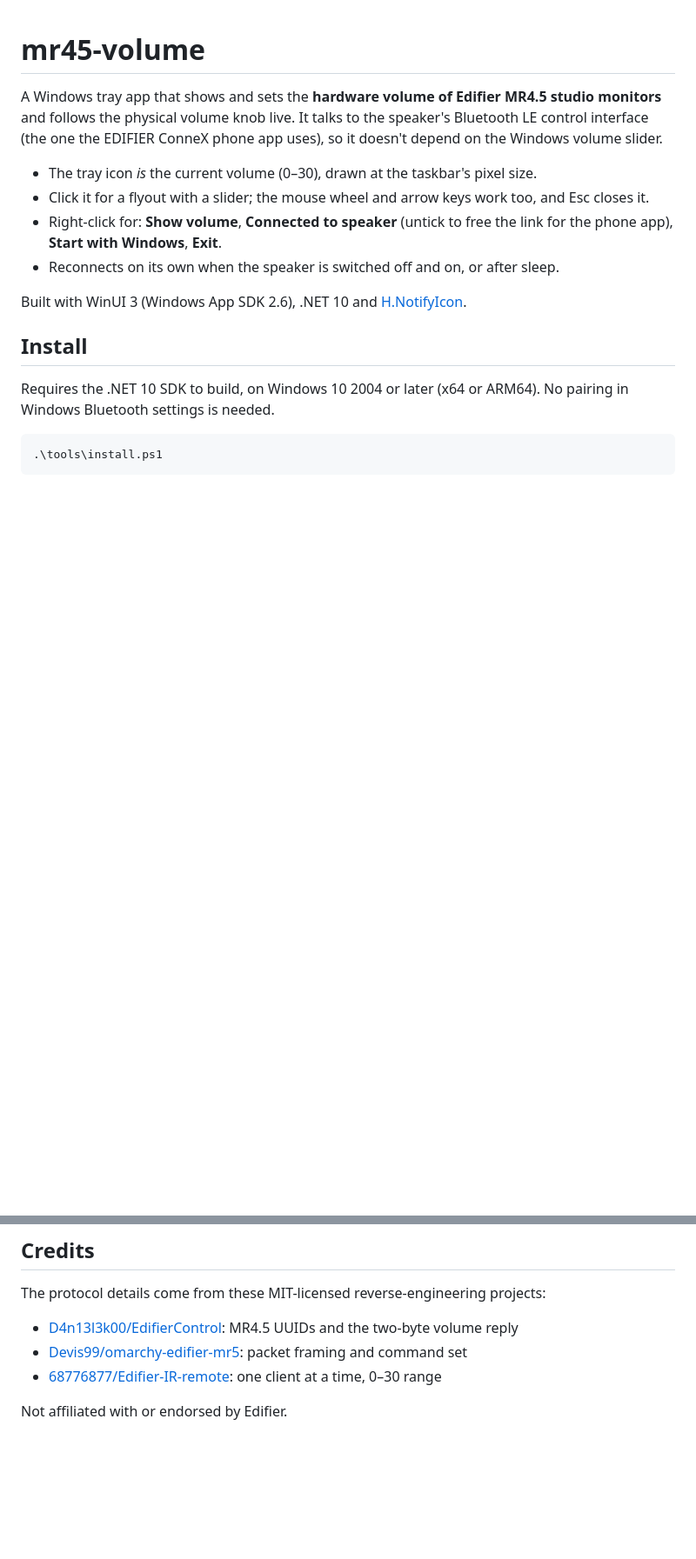
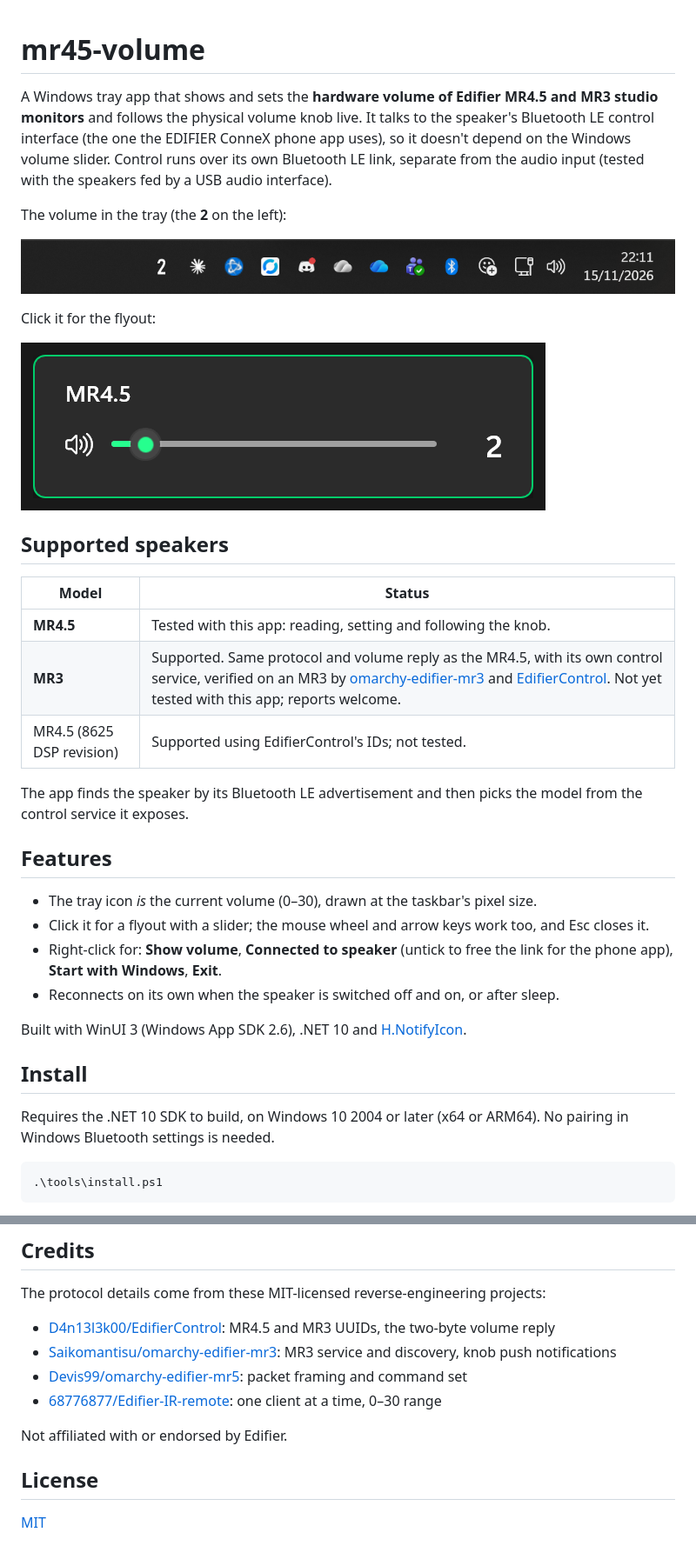
Before and after one commit to tomcoolpxl/edifier-mr-volume, a Markdown page: README.md, 2 parts joined by grey strips. Shown at 87% size. Rendered like a GitHub page; pictures changed too: docs/images/flyout.png (added), docs/images/tray.png (added); blank space fills up the shorter version.

```diff
--- a/README.md
+++ b/README.md
@@ -1,8 +1,31 @@
 # mr45-volume
 
-A Windows tray app that shows and sets the **hardware volume of Edifier MR4.5 studio monitors**
-and follows the physical volume knob live. It talks to the speaker's Bluetooth LE control
-interface (the one the EDIFIER ConneX phone app uses), so it doesn't depend on the Windows volume slider.
+A Windows tray app that shows and sets the **hardware volume of Edifier MR4.5 and MR3 studio
+monitors** and follows the physical volume knob live. It talks to the speaker's Bluetooth LE
+control interface (the one the EDIFIER ConneX phone app uses), so it doesn't depend on the
+Windows volume slider. Control runs over its own Bluetooth LE link, separate from the audio
+input (tested with the speakers fed by a USB audio interface).
+
+The volume in the tray (the **2** on the left):
+
+![Taskbar with the speaker volume shown as a tray icon](docs/images/tray.png)
+
+Click it for the flyout:
+
+![Flyout with the model name, a volume slider and the current level](docs/images/flyout.png)
+
+## Supported speakers
+
+| Model | Status |
+| --- | --- |
+| **MR4.5** | Tested with this app: reading, setting and following the knob. |
+| **MR3** | Supported. Same protocol and volume reply as the MR4.5, with its own control service, verified on an MR3 by [omarchy-edifier-mr3](https://github.com/Saikomantisu/omarchy-edifier-mr3) and [EdifierControl](https://github.com/D4n13l3k00/EdifierControl). Not yet tested with this app; reports welcome. |
+| MR4.5 (8625 DSP revision) | Supported using EdifierControl's IDs; not tested. |
+
+The app finds the speaker by its Bluetooth LE advertisement and then picks the model from the
+control service it exposes.
+
+## Features
 
 - The tray icon *is* the current volume (0–30), drawn at the taskbar's pixel size.
 - Click it for a flyout with a slider; the mouse wheel and arrow keys work too, and Esc closes it.
@@ -102,8 +125,13 @@ Quit the tray app (or untick **Connected to speaker**) first, since only one cli
 
 The protocol details come from these MIT-licensed reverse-engineering projects:
 
-- [D4n13l3k00/EdifierControl](https://github.com/D4n13l3k00/EdifierControl): MR4.5 UUIDs and the two-byte volume reply
+- [D4n13l3k00/EdifierControl](https://github.com/D4n13l3k00/EdifierControl): MR4.5 and MR3 UUIDs, the two-byte volume reply
+- [Saikomantisu/omarchy-edifier-mr3](https://github.com/Saikomantisu/omarchy-edifier-mr3): MR3 service and discovery, knob push notifications
 - [Devis99/omarchy-edifier-mr5](https://github.com/Devis99/omarchy-edifier-mr5): packet framing and command set
 - [68776877/Edifier-IR-remote](https://github.com/68776877/Edifier-IR-remote): one client at a time, 0–30 range
 
 Not affiliated with or endorsed by Edifier.
+
+## License
+
+[MIT](LICENSE)
```
Also changed, not shown: other parts of README.md (+1 -1 lines), 6 other files.
